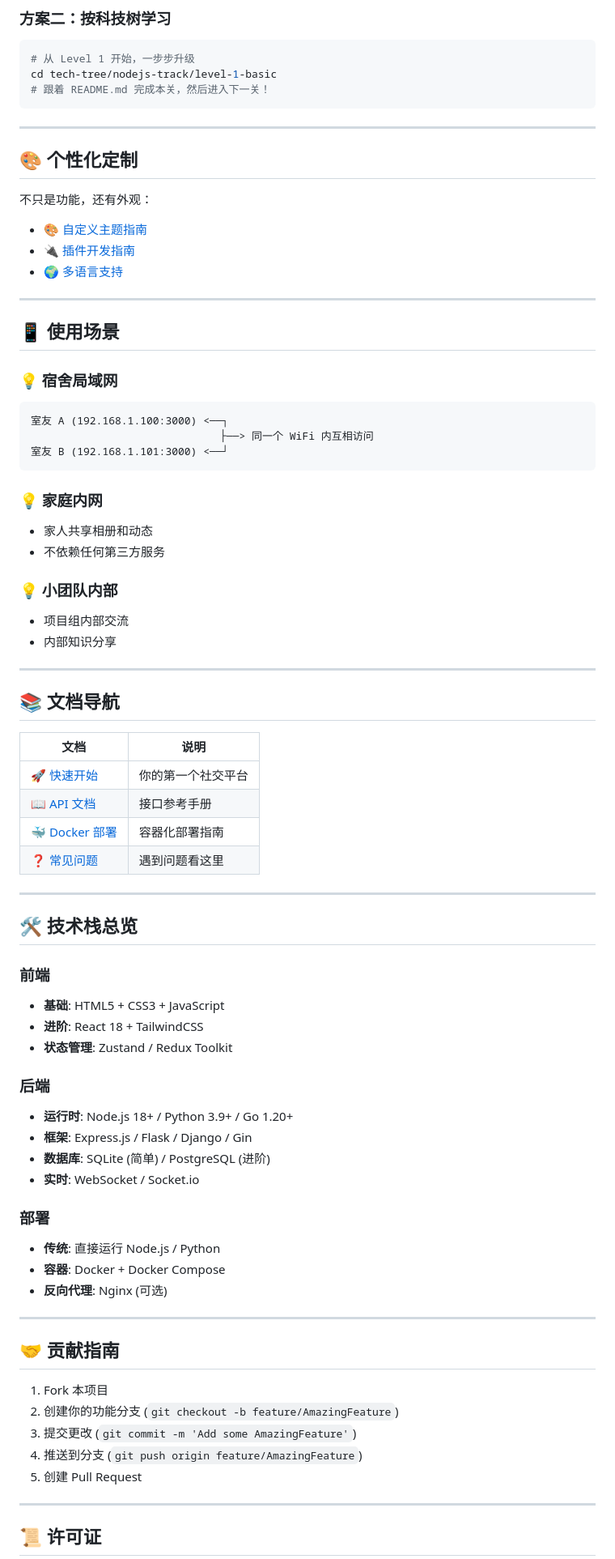
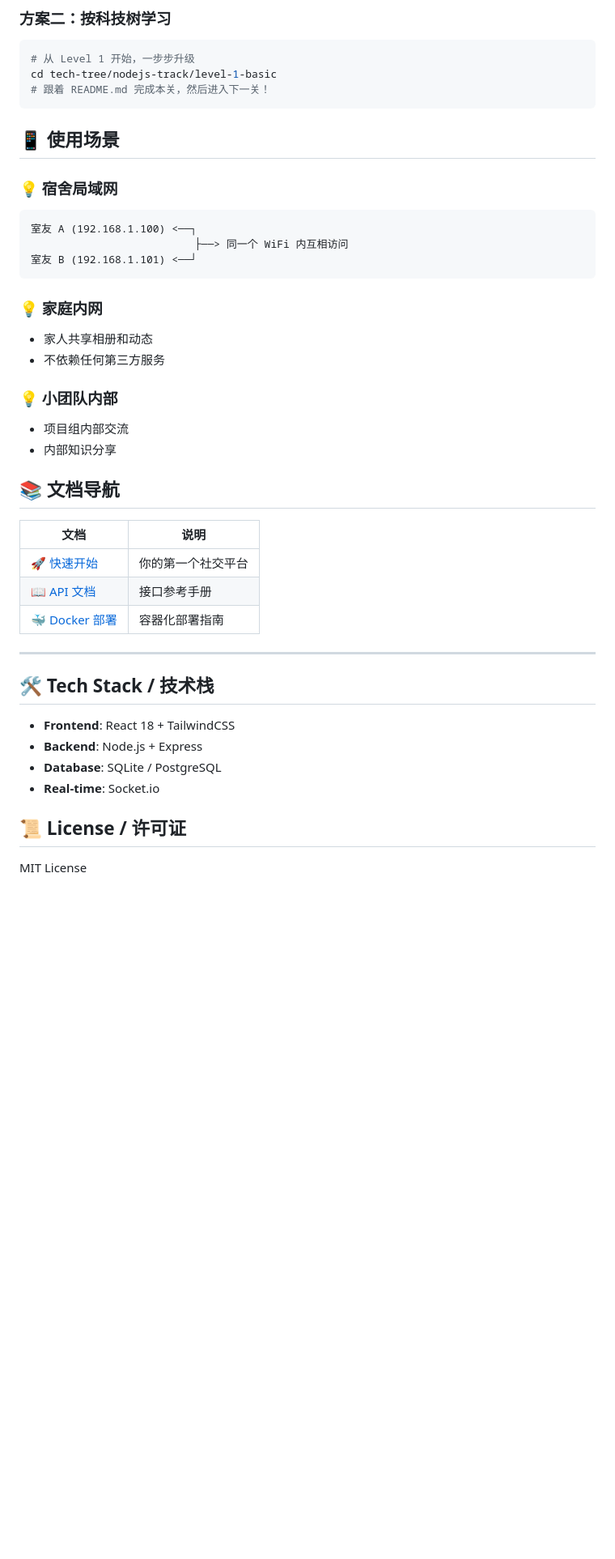
Before and after one commit to Eric-huang799/micro-social, a Markdown page: README.md, the part around one of its changes. Shown at 81% size. Rendered like a GitHub page; blank space fills up the shorter version.

````diff
--- a/README.md
+++ b/README.md
@@ -101,25 +207,13 @@ cd tech-tree/nodejs-track/level-1-basic
 # 跟着 README.md 完成本关，然后进入下一关！
 ```
 
----
-
-## 🎨 个性化定制
-
-不只是功能，还有外观：
-
-- 🎨 [自定义主题指南](./docs/custom-themes.md)
-- 🔌 [插件开发指南](./docs/plugin-development.md)
-- 🌍 [多语言支持](./docs/i18n.md)
-
----
-
 ## 📱 使用场景
 
 ### 💡 宿舍局域网
 ```
-室友 A (192.168.1.100:3000) <──┐
-                              ├──> 同一个 WiFi 内互相访问
-室友 B (192.168.1.101:3000) <──┘
+室友 A (192.168.1.100) <──┐
+                          ├──> 同一个 WiFi 内互相访问
+室友 B (192.168.1.101) <──┘
 ```
 
 ### 💡 家庭内网
@@ -130,8 +224,6 @@ cd tech-tree/nodejs-track/level-1-basic
 - 项目组内部交流
 - 内部知识分享
 
----
-
 ## 📚 文档导航
 
 | 文档 | 说明 |
@@ -139,39 +231,17 @@ cd tech-tree/nodejs-track/level-1-basic
 | [🚀 快速开始](./docs/getting-started.md) | 你的第一个社交平台 |
 | [📖 API 文档](./docs/api-reference.md) | 接口参考手册 |
 | [🐳 Docker 部署](./docs/deployment.md) | 容器化部署指南 |
-| [❓ 常见问题](./docs/faq.md) | 遇到问题看这里 |
 
 ---
 
-## 🛠️ 技术栈总览
+## 🛠️ Tech Stack / 技术栈
 
-### 前端
-- **基础**: HTML5 + CSS3 + JavaScript
-- **进阶**: React 18 + TailwindCSS
-- **状态管理**: Zustand / Redux Toolkit
+- **Frontend**: React 18 + TailwindCSS
+- **Backend**: Node.js + Express
+- **Database**: SQLite / PostgreSQL
+- **Real-time**: Socket.io
 
-### 后端
-- **运行时**: Node.js 18+ / Python 3.9+ / Go 1.20+
-- **框架**: Express.js / Flask / Django / Gin
-- **数据库**: SQLite (简单) / PostgreSQL (进阶)
-- **实时**: WebSocket / Socket.io
+## 📜 License / 许可证
 
-### 部署
-- **传统**: 直接运行 Node.js / Python
-- **容器**: Docker + Docker Compose
-- **反向代理**: Nginx (可选)
+MIT License
 
----
-
-## 🤝 贡献指南
-
-1. Fork 本项目
-2. 创建你的功能分支 (`git checkout -b feature/AmazingFeature`)
-3. 提交更改 (`git commit -m 'Add some AmazingFeature'`)
-4. 推送到分支 (`git push origin feature/AmazingFeature`)
-5. 创建 Pull Request
-
----
-
-## 📜 许可证
-
````
Also changed, not shown: other parts of README.md (+125 -33 lines).
